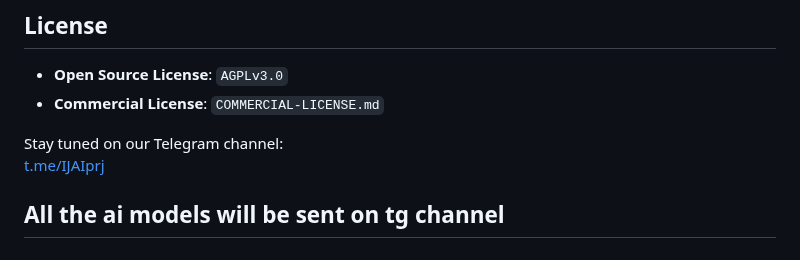
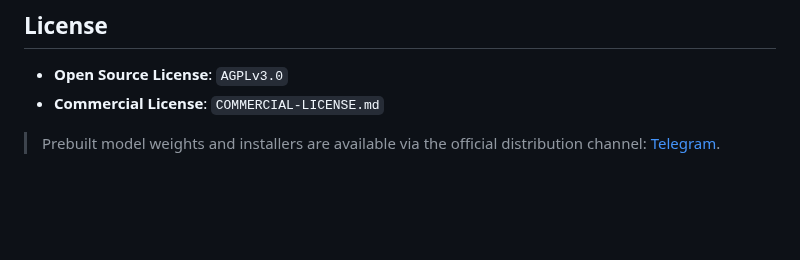
Before and after one commit to IbrokhimN/IJAI, a Markdown page: README.md, the part around one of its changes. GitHub-like rendering; blank space fills up the shorter version.

```diff
--- a/README.md
+++ b/README.md
@@ -241,8 +242,4 @@ Model installation is handled by individual `installer.sh` scripts inside each m
 * **Commercial License**: `COMMERCIAL-LICENSE.md`
 
 
-Stay tuned on our Telegram channel:
-[t.me/IJAIprj](https://t.me/IJAIprj)
-
-
-## All the ai models will be sent on tg channel
+> Prebuilt model weights and installers are available via the official distribution channel: [Telegram](https://t.me/IJAIprj).
```
Also changed, not shown: other parts of README.md (+7 -6 lines).
